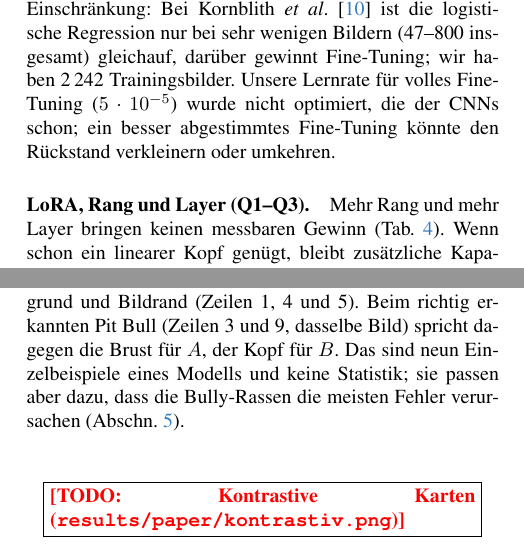
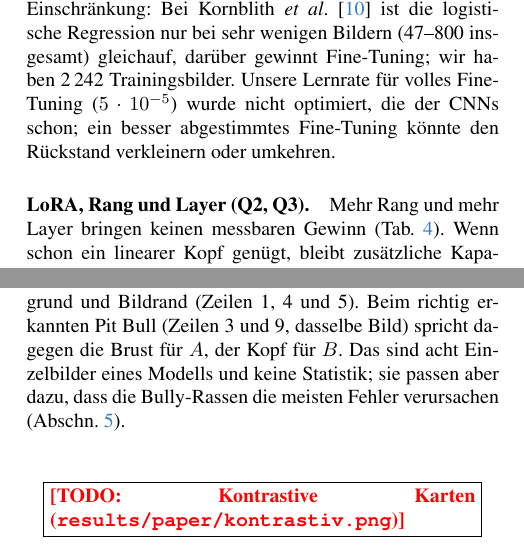
Before and after one commit to hsbi-dlcv-eskeif-dawalibi/hunderassen-vit, a LaTeX paper (paper/ms1/main.tex, which reads paper/ms1/sec/5_discussion.tex, paper/ms1/sec/X_appendix.tex): two parts of the columns of pages 4 and 9 of 9, joined at a grey line, cut so that both start at the same text. Compiled offline with pdfLaTeX; a LaTeX package or settings file that is missing is left out.

Commit message:
docs(paper): final pass (heading Q2/Q3, eight distinct images in Fig. 7)

```diff
--- a/paper/ms1/sec/5_discussion.tex
+++ b/paper/ms1/sec/5_discussion.tex
@@ -63,7 +63,7 @@ optimiert, die der CNNs schon; ein besser abgestimmtes Fine-Tuning könnte den R
   \label{fig:head}
 \end{figure}
 
-\paragraph{LoRA, Rang und Layer (Q1--Q3).}
+\paragraph{LoRA, Rang und Layer (Q2, Q3).}
 Mehr Rang und mehr Layer bringen keinen messbaren Gewinn (\cref{tab:hyp}). Wenn schon ein linearer Kopf
 genügt, bleibt zusätzliche Kapazität vermutlich ungenutzt. Linear Probing ist dabei am günstigsten: 16-mal
 weniger Parameter als LoRA $r=8$, und nach einer Epoche liegt es auf Validation schon bei 94\,\%
--- a/paper/ms1/sec/X_appendix.tex
+++ b/paper/ms1/sec/X_appendix.tex
@@ -118,7 +118,7 @@ In \cref{fig:contrastive} liegen bei den Verwechslungen die Grad-CAM-Karten für
 Region, dem Kopf oder der Schnauze: Das Modell stützt beide Rassen auf dieselben Merkmale. Die kontrastive
 Karte findet dann am Hund keinen klaren Unterschied und fällt teils auf Hintergrund und Bildrand (Zeilen 1, 4
 und 5). Beim richtig erkannten Pit Bull (Zeilen 3 und 9, dasselbe Bild) spricht dagegen die Brust für $A$,
-der Kopf für $B$. Das sind neun Einzelbeispiele eines Modells und keine Statistik; sie passen aber dazu, dass
+der Kopf für $B$. Das sind acht Einzelbilder eines Modells und keine Statistik; sie passen aber dazu, dass
 die Bully-Rassen die meisten Fehler verursachen (\cref{sec:discussion}).
 
 
```
